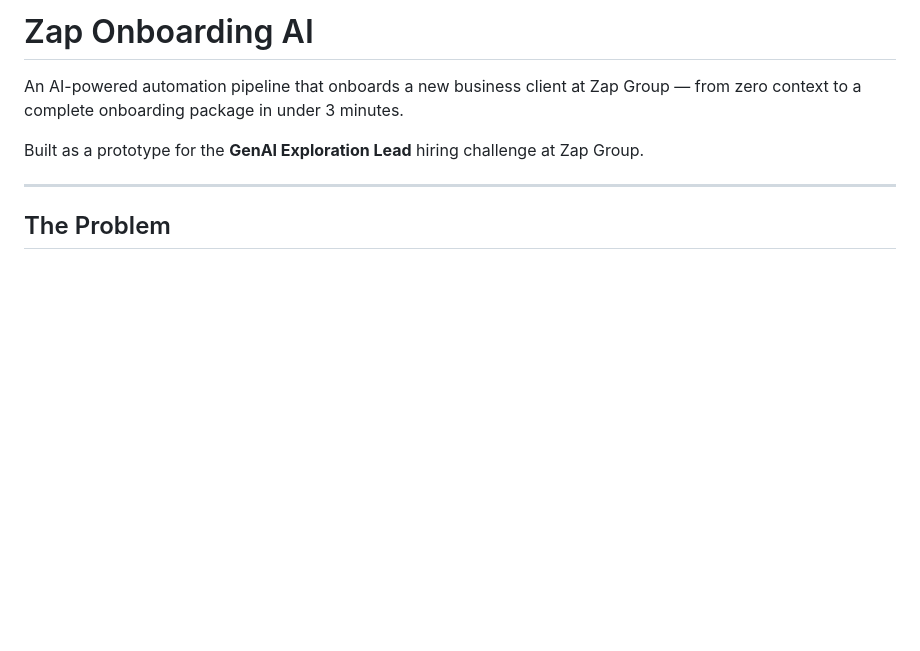
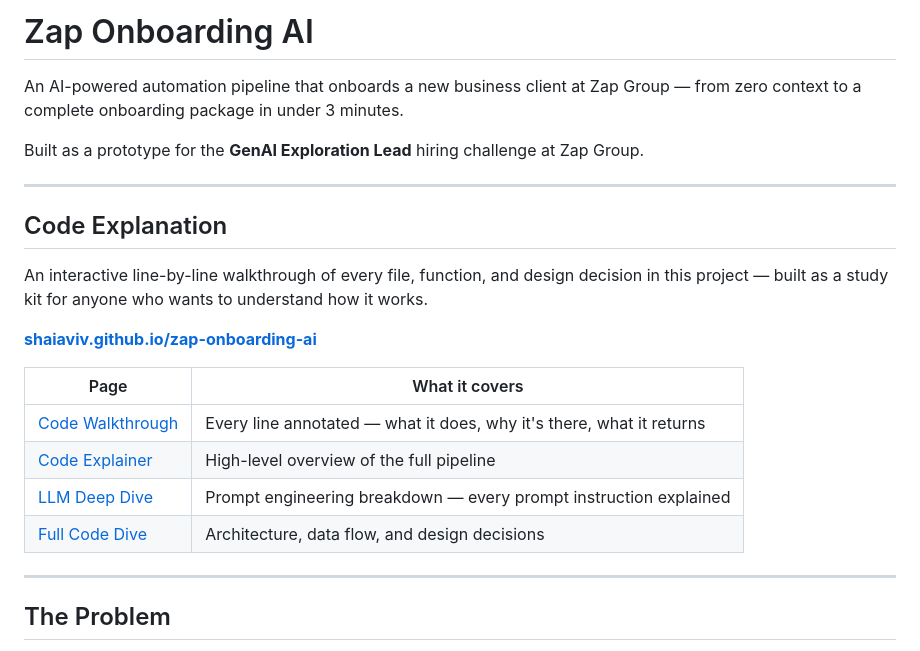
Before and after one commit to shaiaviv/zap-onboarding-ai, a Markdown page: README.md, the part around the change. Drawn GitHub-style; blank space fills up the shorter version.

Commit message:
Add Code Explanation section with GitHub Pages links
Co-Authored-By: Claude Sonnet 4.6 <noreply@anthropic.com>

```diff
--- a/README.md
+++ b/README.md
@@ -3,6 +3,21 @@
 An AI-powered automation pipeline that onboards a new business client at Zap Group — from zero context to a complete onboarding package in under 3 minutes.
 
 Built as a prototype for the **GenAI Exploration Lead** hiring challenge at Zap Group.
+
+---
+
+## Code Explanation
+
+An interactive line-by-line walkthrough of every file, function, and design decision in this project — built as a study kit for anyone who wants to understand how it works.
+
+**[shaiaviv.github.io/zap-onboarding-ai](https://shaiaviv.github.io/zap-onboarding-ai)**
+
+| Page | What it covers |
+|---|---|
+| [Code Walkthrough](https://shaiaviv.github.io/zap-onboarding-ai/code-walkthrough.html) | Every line annotated — what it does, why it's there, what it returns |
+| [Code Explainer](https://shaiaviv.github.io/zap-onboarding-ai/code-explainer.html) | High-level overview of the full pipeline |
+| [LLM Deep Dive](https://shaiaviv.github.io/zap-onboarding-ai/llm-deep-dive.html) | Prompt engineering breakdown — every prompt instruction explained |
+| [Full Code Dive](https://shaiaviv.github.io/zap-onboarding-ai/full-code-dive.html) | Architecture, data flow, and design decisions |
 
 ---
 
```
